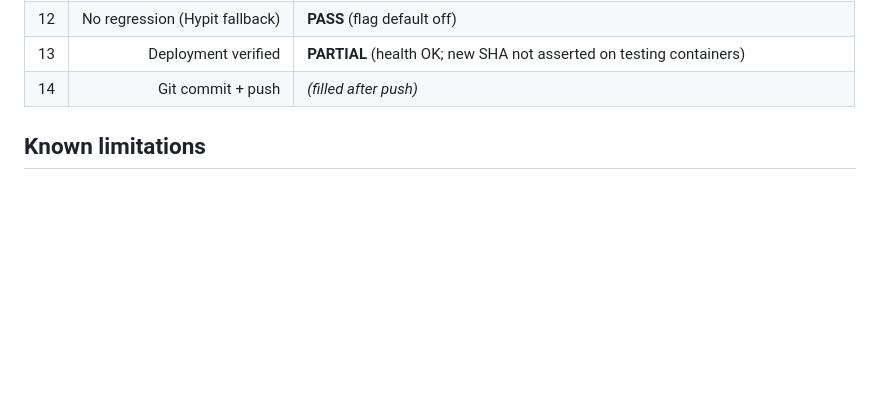
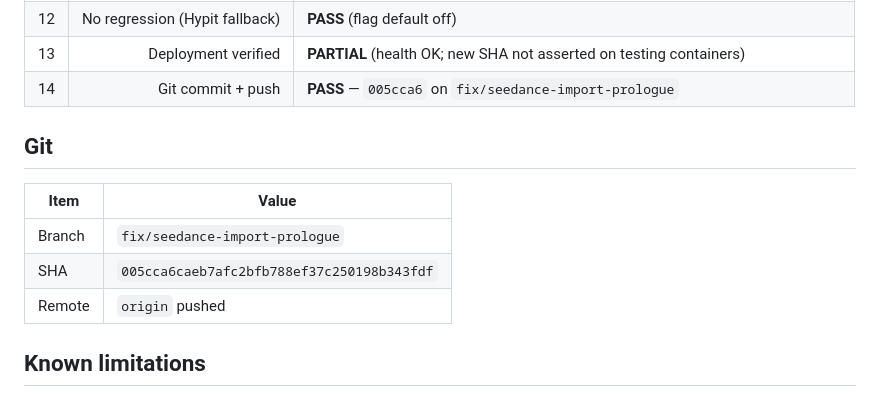
Before and after one commit to akatruk/lumen-3.0, a Markdown page: reports/REMOTION_ENGINE_V1.md, the part around the change. Drawn GitHub-style; blank space fills up the shorter version.

Commit message:
docs: pin Remotion Engine V1 commit SHA
Co-authored-by: Cursor <cursoragent@cursor.com>

```diff
--- a/reports/REMOTION_ENGINE_V1.md
+++ b/reports/REMOTION_ENGINE_V1.md
@@ -102,7 +102,15 @@ Render plans: `data/<pid>/remotion-plans/<generationId>.json`.
 | 11 | Real 20s MP4 | **PASS** |
 | 12 | No regression (Hypit fallback) | **PASS** (flag default off) |
 | 13 | Deployment verified | **PARTIAL** (health OK; new SHA not asserted on testing containers) |
-| 14 | Git commit + push | *(filled after push)* |
+| 14 | Git commit + push | **PASS** — `005cca6` on `fix/seedance-import-prologue` |
+
+## Git
+
+| Item | Value |
+| --- | --- |
+| Branch | `fix/seedance-import-prologue` |
+| SHA | `005cca6caeb7afc2bfb788ef37c250198b343fdf` |
+| Remote | `origin` pushed |
 
 ## Known limitations
 
```
